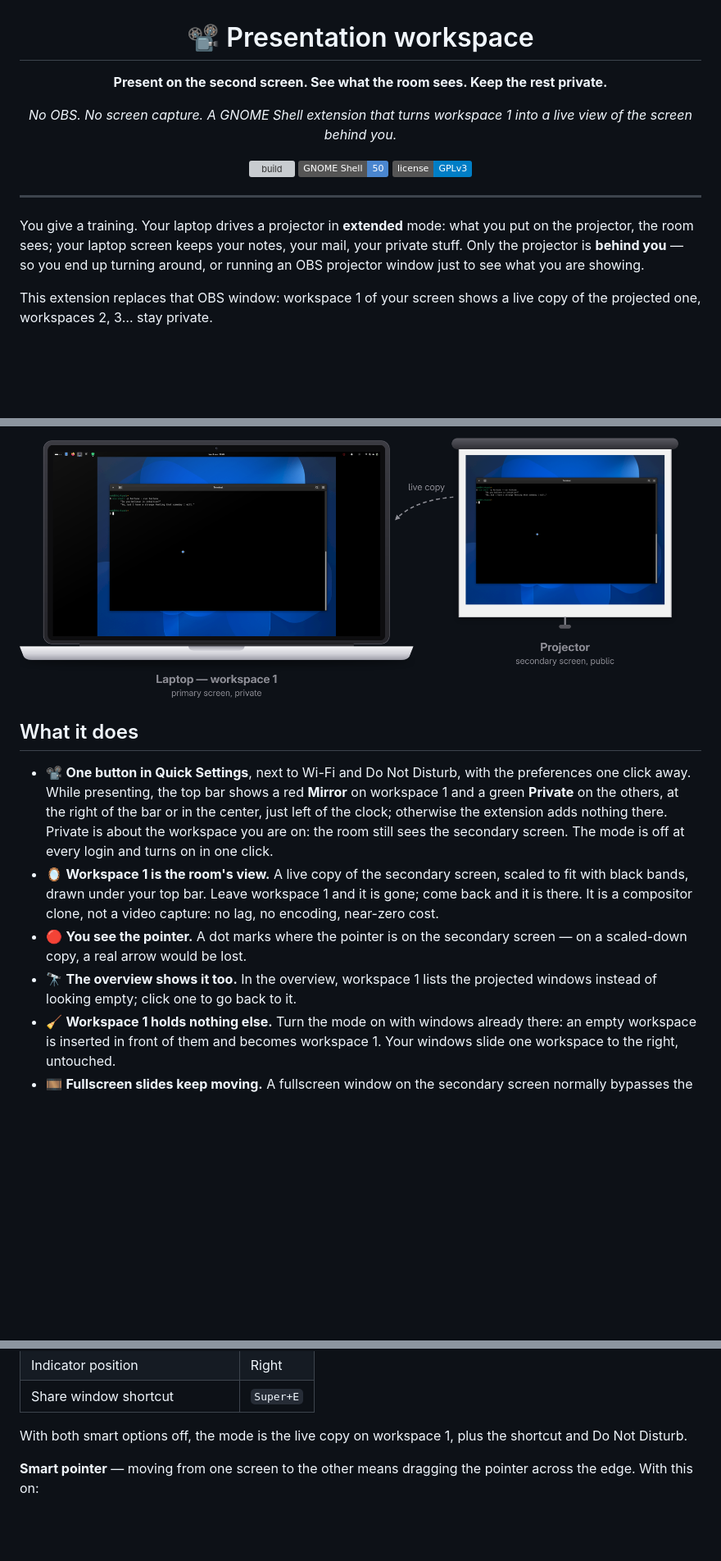
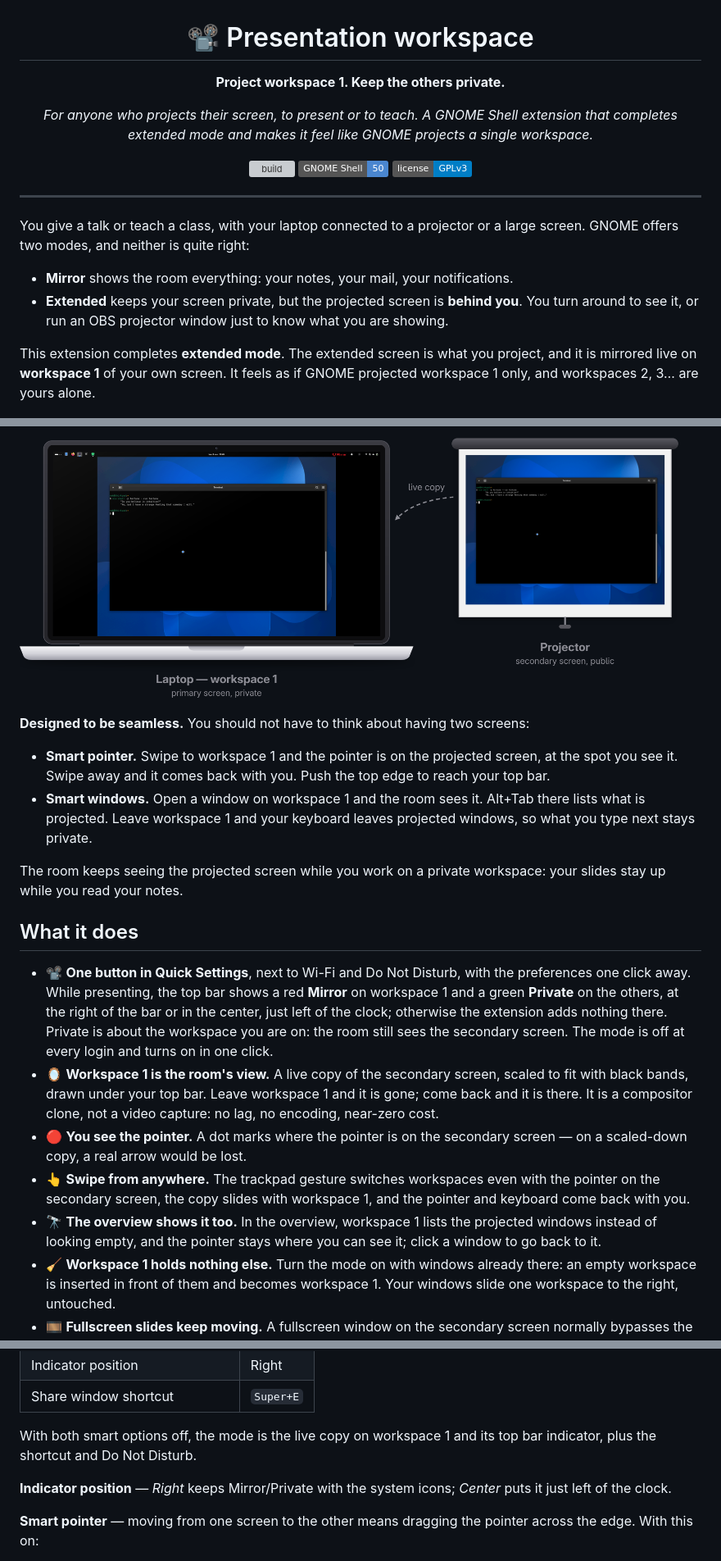
Before and after one commit to essembeh/gnome-presentation-workspace, a Markdown page: README.md, 3 parts joined by grey strips. Shown at 82% size. Rendered like a GitHub page; pictures changed too: docs/images/mirror.png; badges without logos; blank space fills up the shorter version; grey boxes are pictures that could not be loaded.

Commit message:
📝 Position the docs for presenters and teachers, update the illustration
- README and spec: the extension completes extended mode, the projected screen is
  mirrored on workspace 1 and the other workspaces stay private
- Illustration shows the Mirror indicator
- Extension description aligned

Co-Authored-By: Claude Opus 5.5 <noreply@anthropic.com>

```diff
--- a/README.md
+++ b/README.md
@@ -2,10 +2,10 @@
 
 # 📽️ Presentation workspace
 
-**Present on the second screen. See what the room sees. Keep the rest private.**
+**Project workspace 1. Keep the others private.**
 
-*No OBS. No screen capture. A GNOME Shell extension that turns workspace 1 into a live
-view of the screen behind you.*
+*For anyone who projects their screen, to present or to teach. A GNOME Shell extension
+that completes extended mode and makes it feel like GNOME projects a single workspace.*
 
 [![build](https://github.com/essembeh/gnome-presentation-workspace/actions/workflows/build.yml/badge.svg)](https://github.com/essembeh/gnome-presentation-workspace/actions/workflows/build.yml)
 [![GNOME Shell 50](https://img.shields.io/badge/GNOME%20Shell-50-4A86CF?logo=gnome&logoColor=white)](https://release.gnome.org/)
@@ -15,31 +15,52 @@ view of the screen behind you.*
 
 ---
 
-You give a training. Your laptop drives a projector in **extended** mode: what you put
-on the projector, the room sees; your laptop screen keeps your notes, your mail, your
-private stuff. Only the projector is **behind you** — so you end up turning around, or
-running an OBS projector window just to see what you are showing.
+You give a talk or teach a class, with your laptop connected to a projector or a large
+screen. GNOME offers two modes, and neither is quite right:
 
-This extension replaces that OBS window: workspace 1 of your screen shows a live copy
-of the projected one, workspaces 2, 3… stay private.
+- **Mirror** shows the room everything: your notes, your mail, your notifications.
+- **Extended** keeps your screen private, but the projected screen is **behind you**.
+  You turn around to see it, or run an OBS projector window just to know what you are
+  showing.
+
+This extension completes **extended mode**. The extended screen is what you project,
+and it is mirrored live on **workspace 1** of your own screen. It feels as if GNOME
+projected workspace 1 only, and workspaces 2, 3… are yours alone.
 
 ![Workspace 1 mirroring the secondary screen](docs/images/mirror.png)
+
+**Designed to be seamless.** You should not have to think about having two screens:
+
+- **Smart pointer.** Swipe to workspace 1 and the pointer is on the projected screen, at
+  the spot you see it. Swipe away and it comes back with you. Push the top edge to reach
+  your top bar.
+- **Smart windows.** Open a window on workspace 1 and the room sees it. Alt+Tab there
+  lists what is projected. Leave workspace 1 and your keyboard leaves projected windows,
+  so what you type next stays private.
+
+The room keeps seeing the projected screen while you work on a private workspace: your
+slides stay up while you read your notes.
 
 ## What it does
 
 - 📽️ **One button in Quick Settings**, next to Wi-Fi and Do Not Disturb, with the
   preferences one click away. While presenting, the top bar shows a red **Mirror** on
   workspace 1 and a green **Private** on the others, at the right of the bar or in the
-  center, just left of the clock; otherwise the extension adds nothing there. Private is about the workspace you are on: the room still sees the
-  secondary screen. The mode is off at every login and turns on in one click.
+  center, just left of the clock; otherwise the extension adds nothing there. Private
+  is about the workspace you are on: the room still sees the secondary screen. The mode
+  is off at every login and turns on in one click.
 - 🪞 **Workspace 1 is the room's view.** A live copy of the secondary screen, scaled
   to fit with black bands, drawn under your top bar. Leave workspace 1 and it is
   gone; come back and it is there. It is a compositor clone, not a video capture:
   no lag, no encoding, near-zero cost.
 - 🔴 **You see the pointer.** A dot marks where the pointer is on the secondary
   screen — on a scaled-down copy, a real arrow would be lost.
+- 👆 **Swipe from anywhere.** The trackpad gesture switches workspaces even with the
+  pointer on the secondary screen, the copy slides with workspace 1, and the pointer and
+  keyboard come back with you.
 - 🔭 **The overview shows it too.** In the overview, workspace 1 lists the projected
-  windows instead of looking empty; click one to go back to it.
+  windows instead of looking empty, and the pointer stays where you can see it; click a
+  window to go back to it.
 - 🧹 **Workspace 1 holds nothing else.** Turn the mode on with windows already there:
   an empty workspace is inserted in front of them and becomes workspace 1. Your
   windows slide one workspace to the right, untouched.
@@ -75,8 +96,11 @@ apply right away, even with the mode on.
 | Indicator position              | Right     |
 | Share window shortcut           | `Super+E` |
 
-With both smart options off, the mode is the live copy on workspace 1, plus the shortcut
-and Do Not Disturb.
+With both smart options off, the mode is the live copy on workspace 1 and its top bar
+indicator, plus the shortcut and Do Not Disturb.
+
+**Indicator position** — *Right* keeps Mirror/Private with the system icons; *Center*
+puts it just left of the clock.
 
 **Smart pointer** — moving from one screen to the other means dragging the pointer
 across the edge. With this on:
```
Also changed, not shown: docs/specs/features.md (+10 -4 lines), 1 other file.
